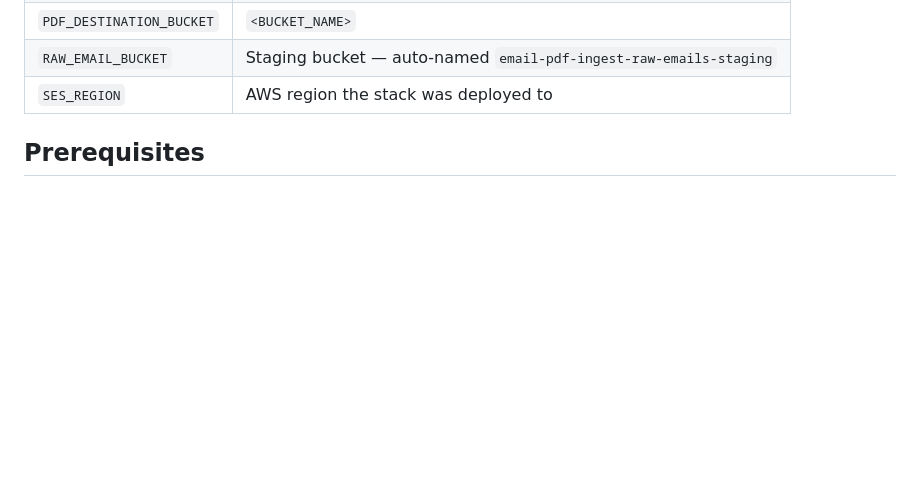
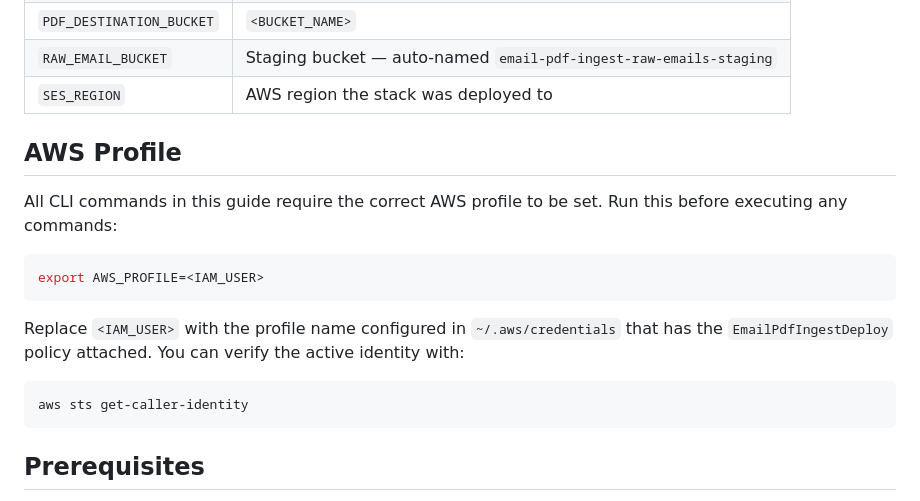
Before and after one commit to nayrslohcin/reliefsociety, a Markdown page: README.md, the part around the change. Rendered like a GitHub page; blank space fills up the shorter version.

Commit message:
updated README.md file with instruction for profile.

````diff
--- a/README.md
+++ b/README.md
@@ -60,6 +60,20 @@ aws lambda get-function-configuration \
 | `PDF_DESTINATION_BUCKET` | `<BUCKET_NAME>` |
 | `RAW_EMAIL_BUCKET` | Staging bucket — auto-named `email-pdf-ingest-raw-emails-staging` |
 | `SES_REGION` | AWS region the stack was deployed to |
+
+## AWS Profile
+
+All CLI commands in this guide require the correct AWS profile to be set. Run this before executing any commands:
+
+```bash
+export AWS_PROFILE=<IAM_USER>
+```
+
+Replace `<IAM_USER>` with the profile name configured in `~/.aws/credentials` that has the `EmailPdfIngestDeploy` policy attached. You can verify the active identity with:
+
+```bash
+aws sts get-caller-identity
+```
 
 ## Prerequisites
 
````
